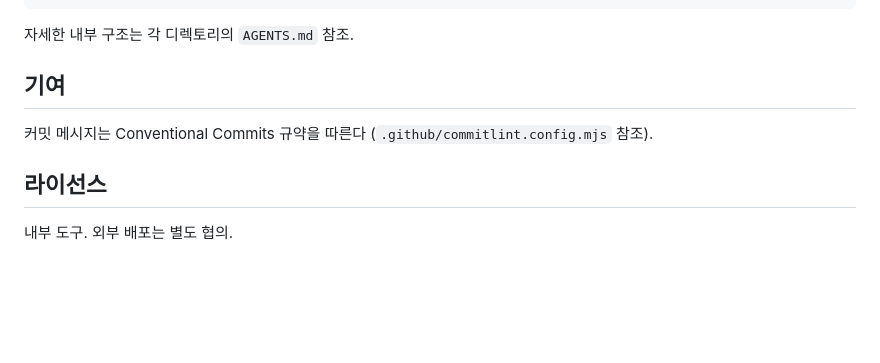
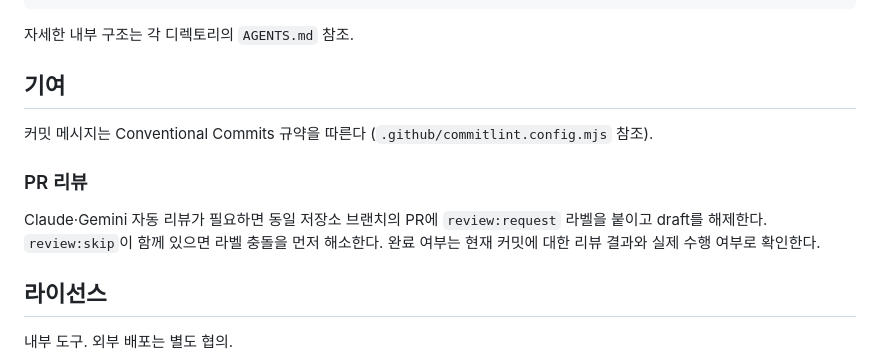
Before and after one commit to jhw7500/pcap-analyzer, a Markdown page: README.md, the part around the change. Drawn GitHub-style; blank space fills up the shorter version.

Commit message:
docs: explain how to request and verify PR reviews
Claude·Gemini 리뷰 요청 라벨, draft 처리와 현재 커밋의 실제 리뷰 수행 확인 방법을 기여 안내에 추가한다. README만 변경하며 v1.76 배포 후 일반 PR 자동 리뷰 검증에도 사용한다. 기존 caller/config와 고정된 리뷰 정책을 확인했고 git diff --check를 통과했다.

```diff
--- a/README.md
+++ b/README.md
@@ -209,6 +209,13 @@ tests/        pytest (fixtures/ 포함)
 
 커밋 메시지는 Conventional Commits 규약을 따른다 (`.github/commitlint.config.mjs` 참조).
 
+### PR 리뷰
+
+Claude·Gemini 자동 리뷰가 필요하면 동일 저장소 브랜치의 PR에
+`review:request` 라벨을 붙이고 draft를 해제한다.
+`review:skip`이 함께 있으면 라벨 충돌을 먼저 해소한다.
+완료 여부는 현재 커밋에 대한 리뷰 결과와 실제 수행 여부로 확인한다.
+
 ## 라이선스
 
 내부 도구. 외부 배포는 별도 협의.
```
